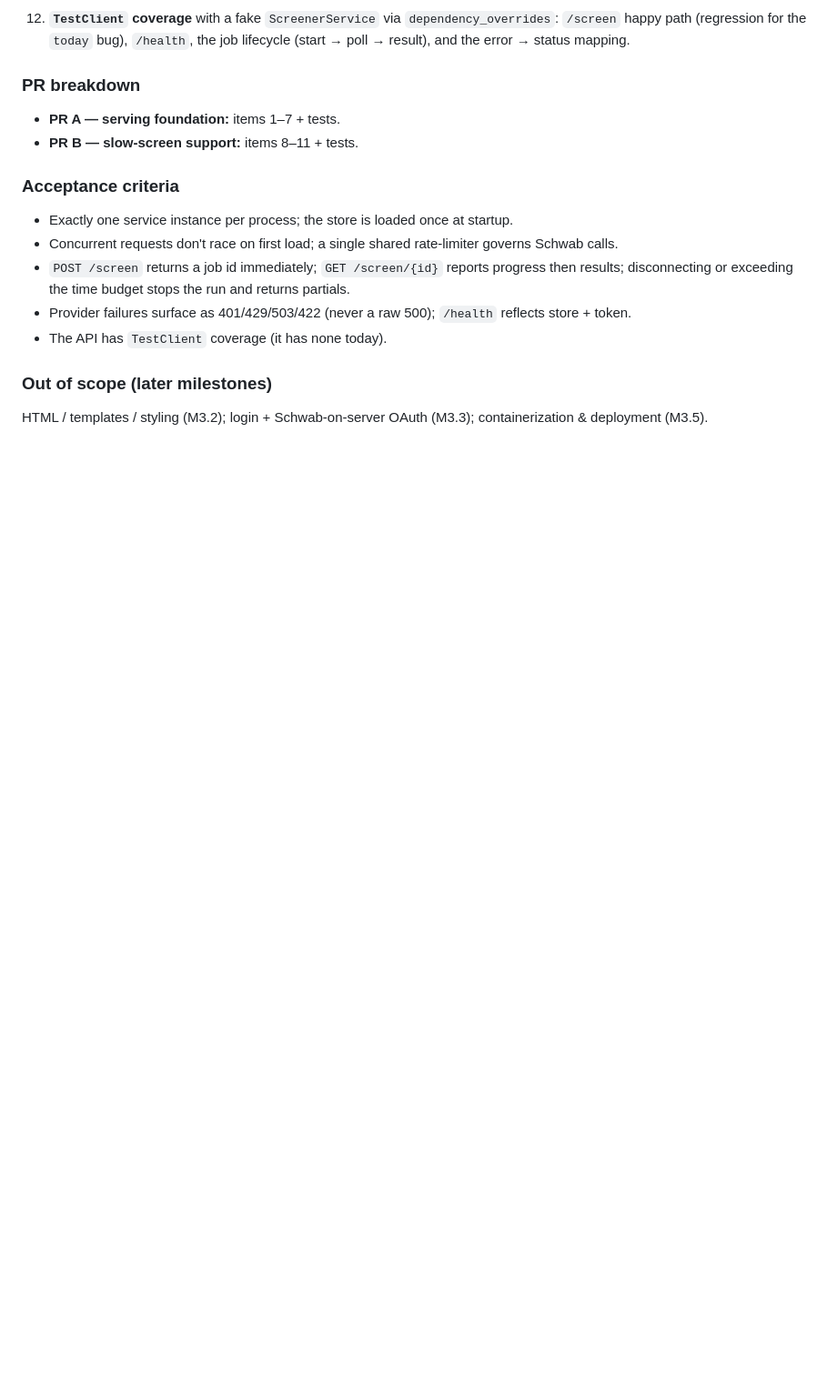
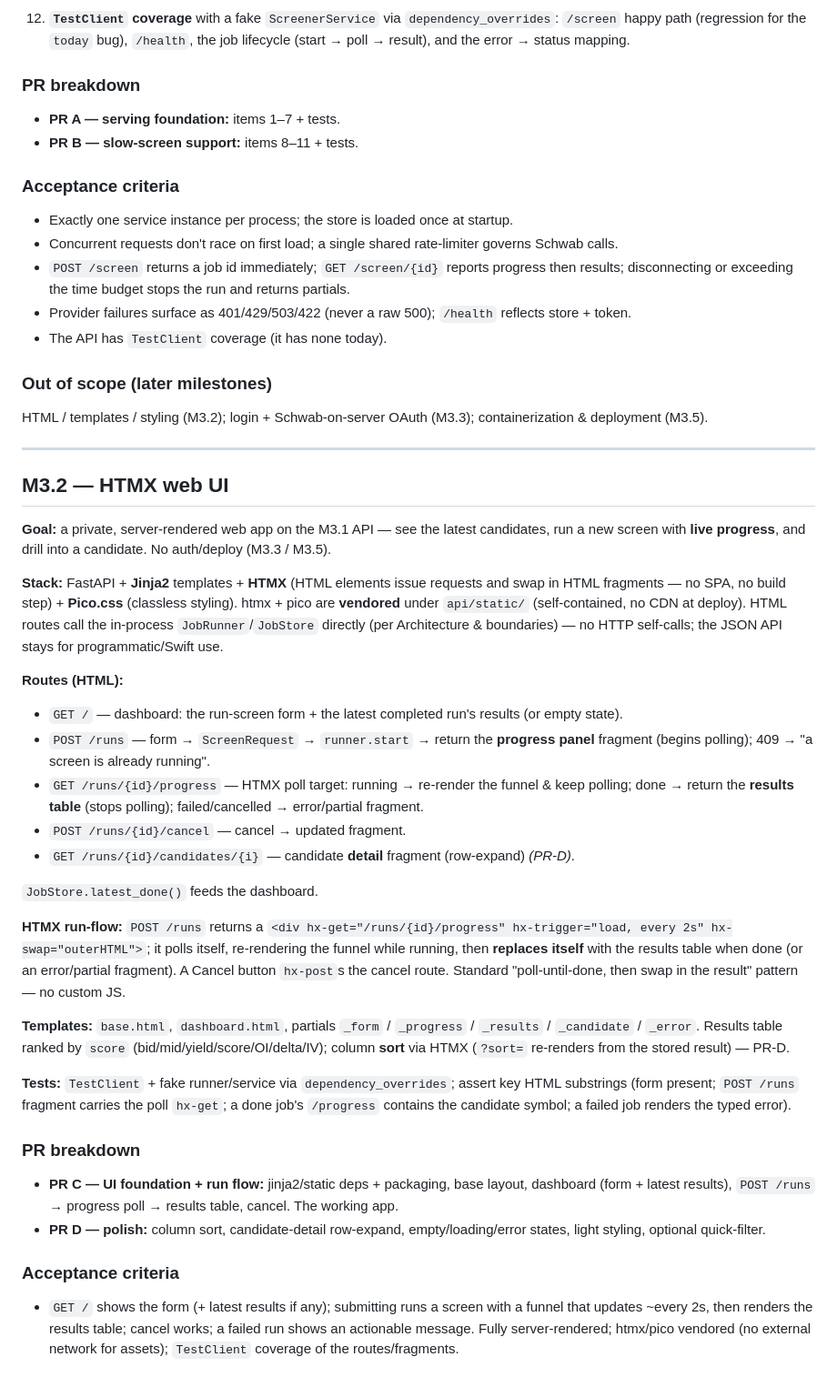
Before and after one commit to sepy97/OptionsScreener, a Markdown page: docs/WEB_PLAN.md, the part around the change. Shown at 91% size. Rendered like a GitHub page; blank space fills up the shorter version.

Commit message:
docs: detailed M3.2 (HTMX web UI) plan + PR-C/PR-D breakdown (#16)
Co-authored-by: Sam Pyankov <spyankov@Sams-MacBook-Air.local>
Co-authored-by: Claude Opus 4.8 (1M context) <noreply@anthropic.com>

```diff
--- a/docs/WEB_PLAN.md
+++ b/docs/WEB_PLAN.md
@@ -107,3 +107,52 @@ backend is `curl`-able clean JSON with job polling.
 ### Out of scope (later milestones)
 HTML / templates / styling (M3.2); login + Schwab-on-server OAuth (M3.3); containerization &
 deployment (M3.5).
+
+---
+
+## M3.2 — HTMX web UI
+
+**Goal:** a private, server-rendered web app on the M3.1 API — see the latest candidates, run a
+new screen with **live progress**, and drill into a candidate. No auth/deploy (M3.3 / M3.5).
+
+**Stack:** FastAPI + **Jinja2** templates + **HTMX** (HTML elements issue requests and swap in HTML
+fragments — no SPA, no build step) + **Pico.css** (classless styling). htmx + pico are **vendored**
+under `api/static/` (self-contained, no CDN at deploy). HTML routes call the in-process
+`JobRunner`/`JobStore` directly (per Architecture & boundaries) — no HTTP self-calls; the JSON API
+stays for programmatic/Swift use.
+
+**Routes (HTML):**
+- `GET /` — dashboard: the run-screen form + the latest completed run's results (or empty state).
+- `POST /runs` — form → `ScreenRequest` → `runner.start` → return the **progress panel** fragment
+  (begins polling); 409 → "a screen is already running".
+- `GET /runs/{id}/progress` — HTMX poll target: running → re-render the funnel & keep polling; done
+  → return the **results table** (stops polling); failed/cancelled → error/partial fragment.
+- `POST /runs/{id}/cancel` — cancel → updated fragment.
+- `GET /runs/{id}/candidates/{i}` — candidate **detail** fragment (row-expand) *(PR-D)*.
+
+`JobStore.latest_done()` feeds the dashboard.
+
+**HTMX run-flow:** `POST /runs` returns a `<div hx-get="/runs/{id}/progress" hx-trigger="load, every
+2s" hx-swap="outerHTML">`; it polls itself, re-rendering the funnel while running, then **replaces
+itself** with the results table when done (or an error/partial fragment). A Cancel button
+`hx-post`s the cancel route. Standard "poll-until-done, then swap in the result" pattern — no custom JS.
+
+**Templates:** `base.html`, `dashboard.html`, partials `_form` / `_progress` / `_results` /
+`_candidate` / `_error`. Results table ranked by `score` (bid/mid/yield/score/OI/delta/IV); column
+**sort** via HTMX (`?sort=` re-renders from the stored result) — PR-D.
+
+**Tests:** `TestClient` + fake runner/service via `dependency_overrides`; assert key HTML substrings
+(form present; `POST /runs` fragment carries the poll `hx-get`; a done job's `/progress` contains the
+candidate symbol; a failed job renders the typed error).
+
+### PR breakdown
+- **PR C — UI foundation + run flow:** jinja2/static deps + packaging, base layout, dashboard
+  (form + latest results), `POST /runs` → progress poll → results table, cancel. The working app.
+- **PR D — polish:** column sort, candidate-detail row-expand, empty/loading/error states, light
+  styling, optional quick-filter.
+
+### Acceptance criteria
+- `GET /` shows the form (+ latest results if any); submitting runs a screen with a funnel that
+  updates ~every 2s, then renders the results table; cancel works; a failed run shows an actionable
+  message. Fully server-rendered; htmx/pico vendored (no external network for assets); `TestClient`
+  coverage of the routes/fragments.
```
